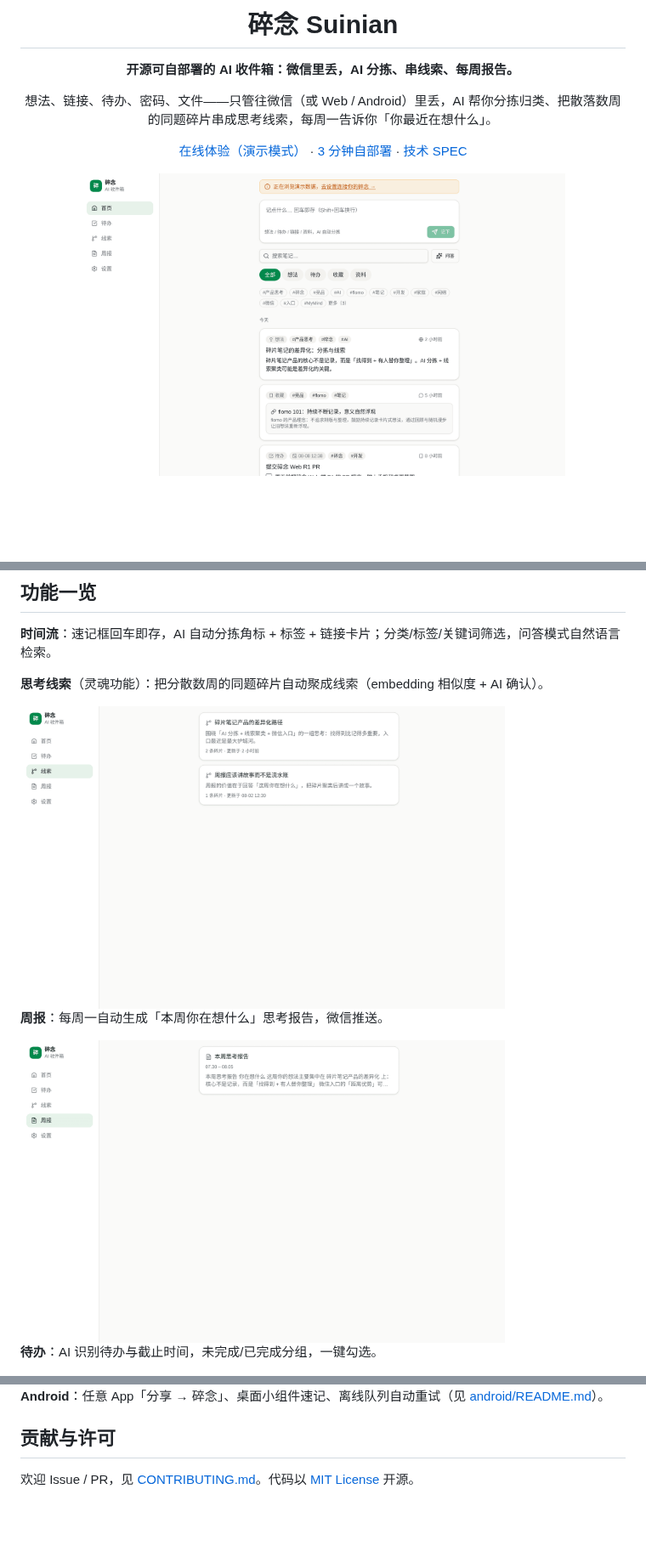
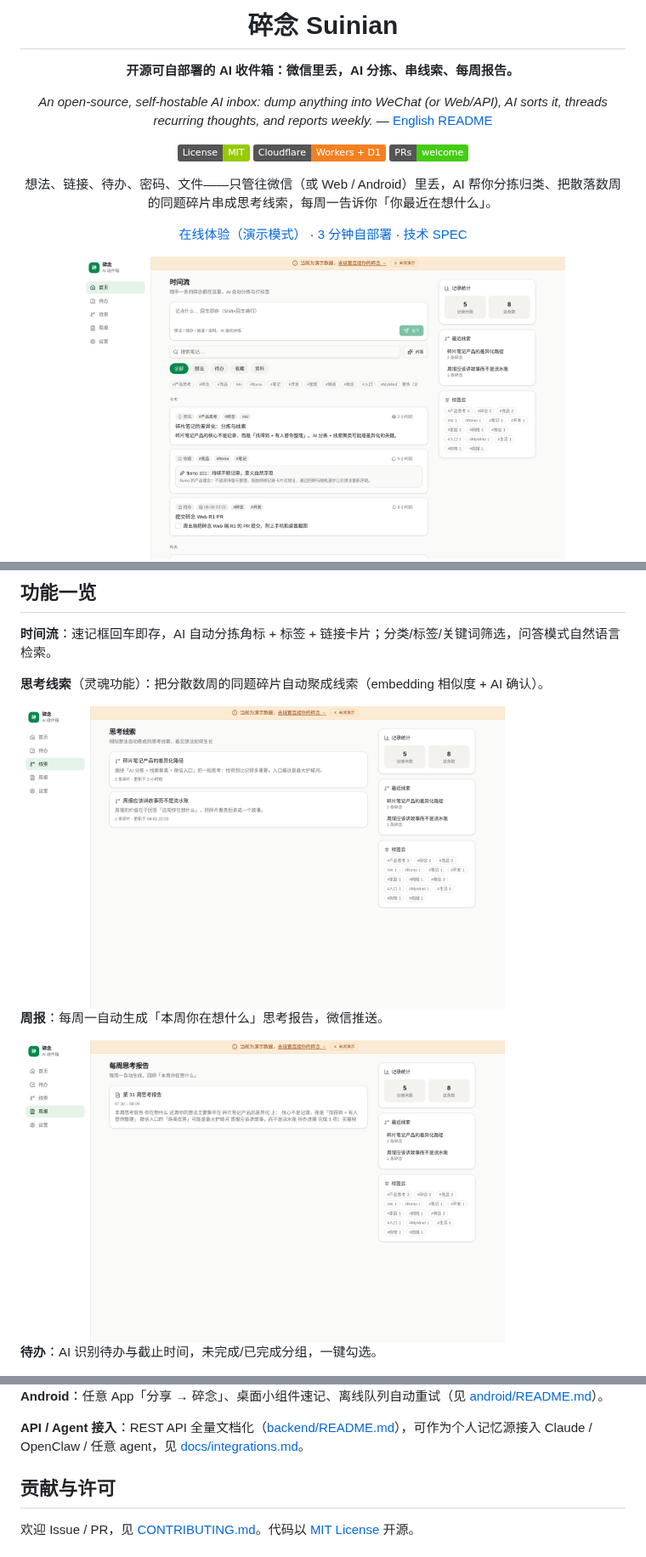
Before and after one commit to wookat/suinian, a Markdown page: README.md, 3 parts joined by grey strips. Shown at 85% size. Rendered like a GitHub page; pictures changed too: docs/assets/screenshot-reports.png, docs/assets/screenshot-threads.png, docs/assets/screenshot-timeline-light.png; badges without logos; blank space fills up the shorter version.

Commit message:
R7-A: README 补强（英文 tagline/badges/对比表/新截图）+ README.en.md + API agent 接入文档

```diff
--- a/README.md
+++ b/README.md
@@ -3,6 +3,12 @@
 # 碎念 Suinian
 
 **开源可自部署的 AI 收件箱：微信里丢，AI 分拣、串线索、每周报告。**
+
+*An open-source, self-hostable AI inbox: dump anything into WeChat (or Web/API), AI sorts it, threads recurring thoughts, and reports weekly.* — [English README](README.en.md)
+
+[![License: MIT](https://img.shields.io/badge/License-MIT-green.svg)](LICENSE)
+[![Cloudflare Workers](https://img.shields.io/badge/Cloudflare-Workers%20%2B%20D1-F38020?logo=cloudflare&logoColor=white)](https://workers.cloudflare.com/)
+[![PRs Welcome](https://img.shields.io/badge/PRs-welcome-brightgreen.svg)](CONTRIBUTING.md)
 
 想法、链接、待办、密码、文件——只管往微信（或 Web / Android）里丢，AI 帮你分拣归类、把散落数周的同题碎片串成思考线索，每周一告诉你「你最近在想什么」。
 
@@ -97,6 +114,8 @@ npx wrangler pages deploy dist --project-name suinian
 
 **Android**：任意 App「分享 → 碎念」、桌面小组件速记、离线队列自动重试（见 [android/README.md](android/README.md)）。
 
+**API / Agent 接入**：REST API 全量文档化（[backend/README.md](backend/README.md)），可作为个人记忆源接入 Claude / OpenClaw / 任意 agent，见 [docs/integrations.md](docs/integrations.md)。
+
 ## 贡献与许可
 
 欢迎 Issue / PR，见 [CONTRIBUTING.md](CONTRIBUTING.md)。代码以 [MIT License](LICENSE) 开源。
```
Also changed, not shown: other parts of README.md (+11 -0 lines), README.en.md (added, +79 -0 lines), backend/README.md (+5 -1 lines), docs/integrations.md (added, +103 -0 lines).
